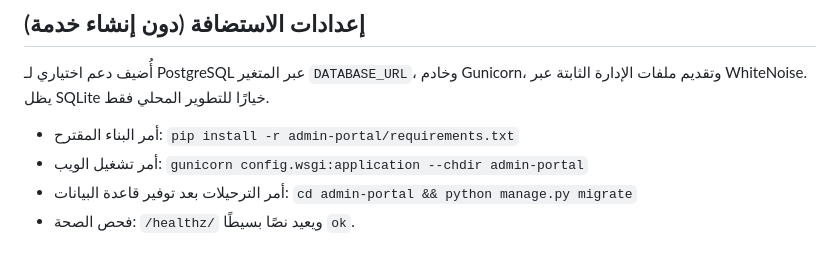
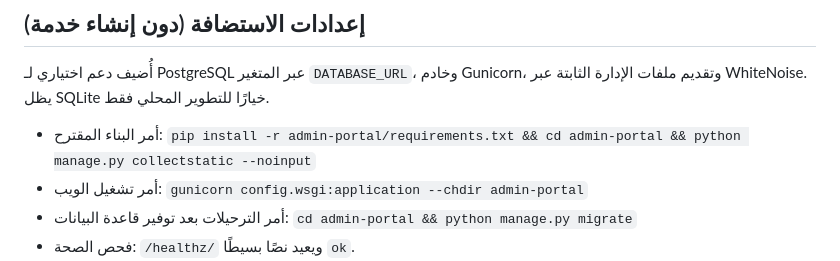
Before and after one commit to mariam2009m44-lab/CodeQuest, a Markdown page: admin-portal/README.md, the part around the change. Rendered like a GitHub page.

Commit message:
Include collectstatic in the documented Django build command

```diff
--- a/admin-portal/README.md
+++ b/admin-portal/README.md
@@ -90,7 +90,7 @@ python manage.py setup_admin_roles
 
 أُضيف دعم اختياري لـ PostgreSQL عبر المتغير `DATABASE_URL`، وخادم Gunicorn، وتقديم ملفات الإدارة الثابتة عبر WhiteNoise. يظل SQLite خيارًا للتطوير المحلي فقط.
 
-- أمر البناء المقترح: `pip install -r admin-portal/requirements.txt`
+- أمر البناء المقترح: `pip install -r admin-portal/requirements.txt && cd admin-portal && python manage.py collectstatic --noinput`
 - أمر تشغيل الويب: `gunicorn config.wsgi:application --chdir admin-portal`
 - أمر الترحيلات بعد توفير قاعدة البيانات: `cd admin-portal && python manage.py migrate`
 - فحص الصحة: `/healthz/` ويعيد نصًا بسيطًا `ok`.
```
